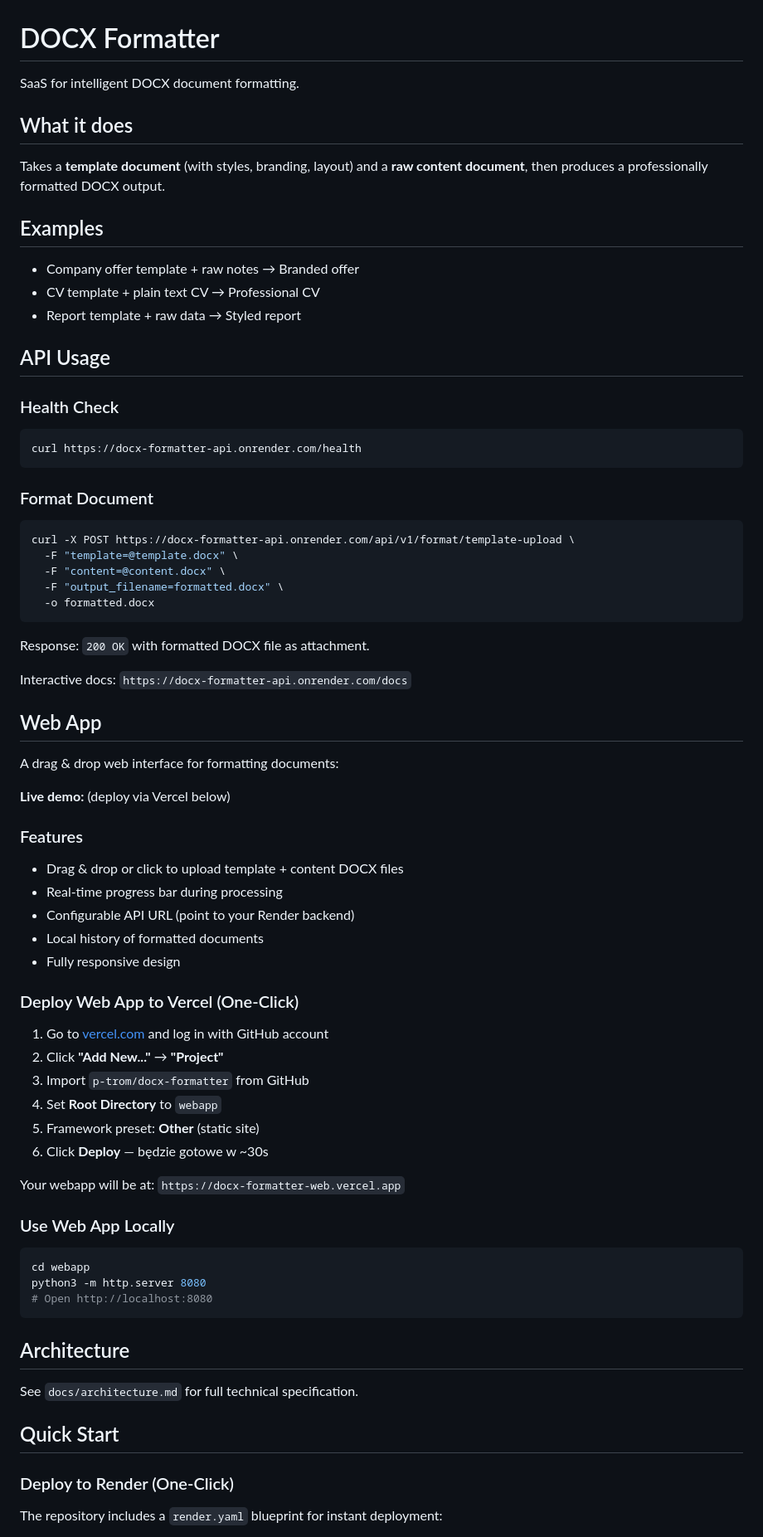
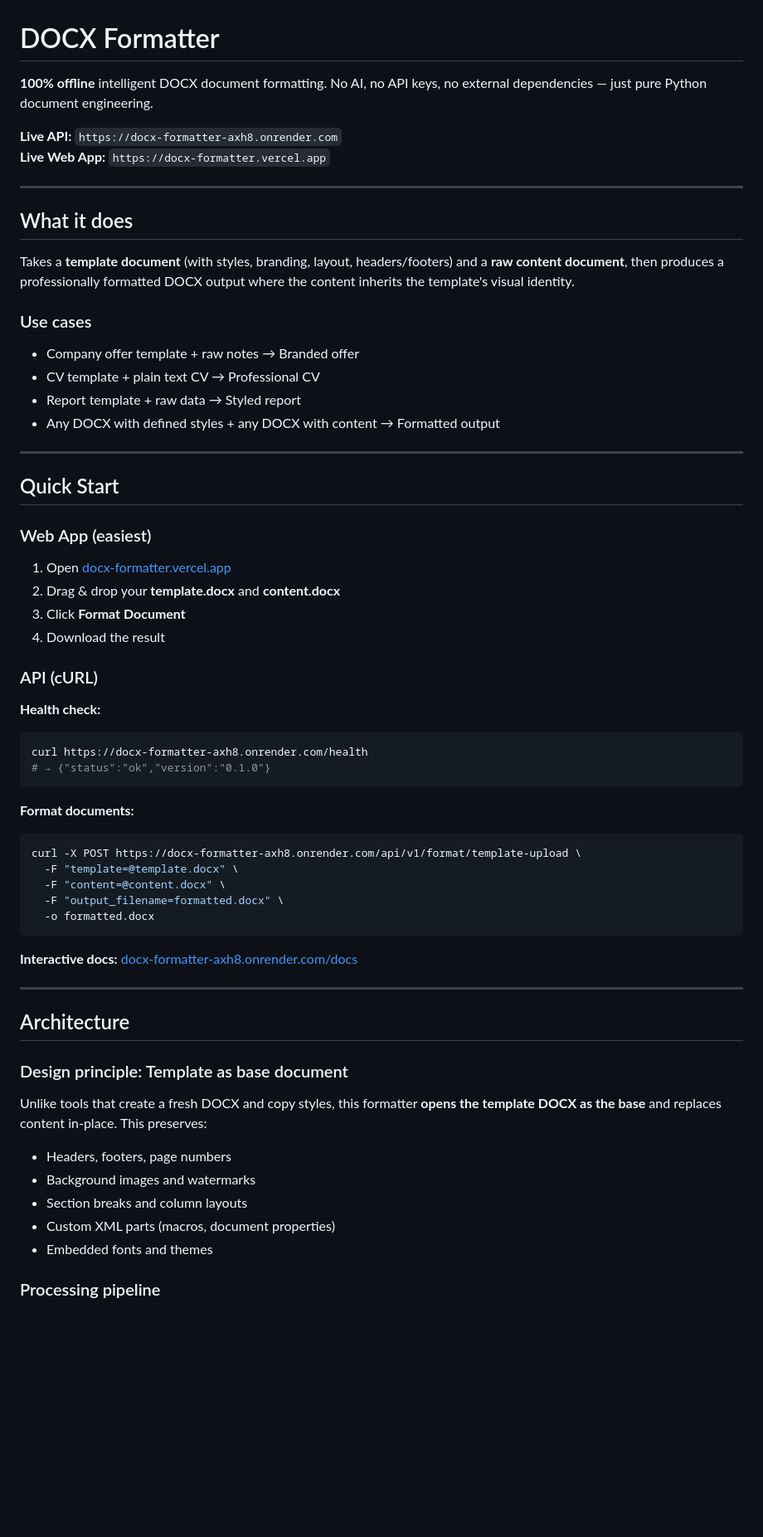
Before and after one commit to p-trom/docx-formatter, a Markdown page: README.md, the part around one of its changes. Shown at 83% size. GitHub-like rendering; blank space fills up the shorter version.

````diff
--- a/README.md
+++ b/README.md
@@ -1,75 +1,65 @@
 # DOCX Formatter
 
-SaaS for intelligent DOCX document formatting.
+**100% offline** intelligent DOCX document formatting. No AI, no API keys, no external dependencies — just pure Python document engineering.
+
+**Live API:** `https://docx-formatter-axh8.onrender.com`
+**Live Web App:** `https://docx-formatter.vercel.app`
+
+---
 
 ## What it does
 
-Takes a **template document** (with styles, branding, layout) and a **raw content document**, then produces a professionally formatted DOCX output.
+Takes a **template document** (with styles, branding, layout, headers/footers) and a **raw content document**, then produces a professionally formatted DOCX output where the content inherits the template's visual identity.
 
-## Examples
+### Use cases
 - Company offer template + raw notes → Branded offer
 - CV template + plain text CV → Professional CV
 - Report template + raw data → Styled report
+- Any DOCX with defined styles + any DOCX with content → Formatted output
 
-## API Usage
+---
 
-### Health Check
+## Quick Start
+
+### Web App (easiest)
+
+1. Open [docx-formatter.vercel.app](https://docx-formatter.vercel.app)
+2. Drag & drop your **template.docx** and **content.docx**
+3. Click **Format Document**
+4. Download the result
+
+### API (cURL)
+
+**Health check:**
 ```bash
-curl https://docx-formatter-api.onrender.com/health
+curl https://docx-formatter-axh8.onrender.com/health
+# → {"status":"ok","version":"0.1.0"}
 ```
 
-### Format Document
+**Format documents:**
 ```bash
-curl -X POST https://docx-formatter-api.onrender.com/api/v1/format/template-upload \
+curl -X POST https://docx-formatter-axh8.onrender.com/api/v1/format/template-upload \
   -F "template=@template.docx" \
   -F "content=@content.docx" \
   -F "output_filename=formatted.docx" \
   -o formatted.docx
 ```
 
-Response: `200 OK` with formatted DOCX file as attachment.
+**Interactive docs:** [docx-formatter-axh8.onrender.com/docs](https://docx-formatter-axh8.onrender.com/docs)
 
-Interactive docs: `https://docx-formatter-api.onrender.com/docs`
-
-## Web App
-
-A drag & drop web interface for formatting documents:
-
-**Live demo:** (deploy via Vercel below)
-
-### Features
-- Drag & drop or click to upload template + content DOCX files
-- Real-time progress bar during processing
-- Configurable API URL (point to your Render backend)
-- Local history of formatted documents
-- Fully responsive design
-
-### Deploy Web App to Vercel (One-Click)
-
-1. Go to [vercel.com](https://vercel.com) and log in with GitHub account
-2. Click **"Add New..."** → **"Project"**
-3. Import `p-trom/docx-formatter` from GitHub
-4. Set **Root Directory** to `webapp`
-5. Framework preset: **Other** (static site)
-6. Click **Deploy** — będzie gotowe w ~30s
-
-Your webapp will be at: `https://docx-formatter-web.vercel.app`
-
-### Use Web App Locally
-
-```bash
-cd webapp
-python3 -m http.server 8080
-# Open http://localhost:8080
-```
+---
 
 ## Architecture
 
-See `docs/architecture.md` for full technical specification.
+### Design principle: Template as base document
 
-## Quick Start
+Unlike tools that create a fresh DOCX and copy styles, this formatter **opens the template DOCX as the base** and replaces content in-place. This preserves:
 
-### Deploy to Render (One-Click)
+- Headers, footers, page numbers
+- Background images and watermarks
+- Section breaks and column layouts
+- Custom XML parts (macros, document properties)
+- Embedded fonts and themes
 
-The repository includes a `render.yaml` blueprint for instant deployment:
+### Processing pipeline
 
````
Also changed, not shown: other parts of README.md (+151 -35 lines).
